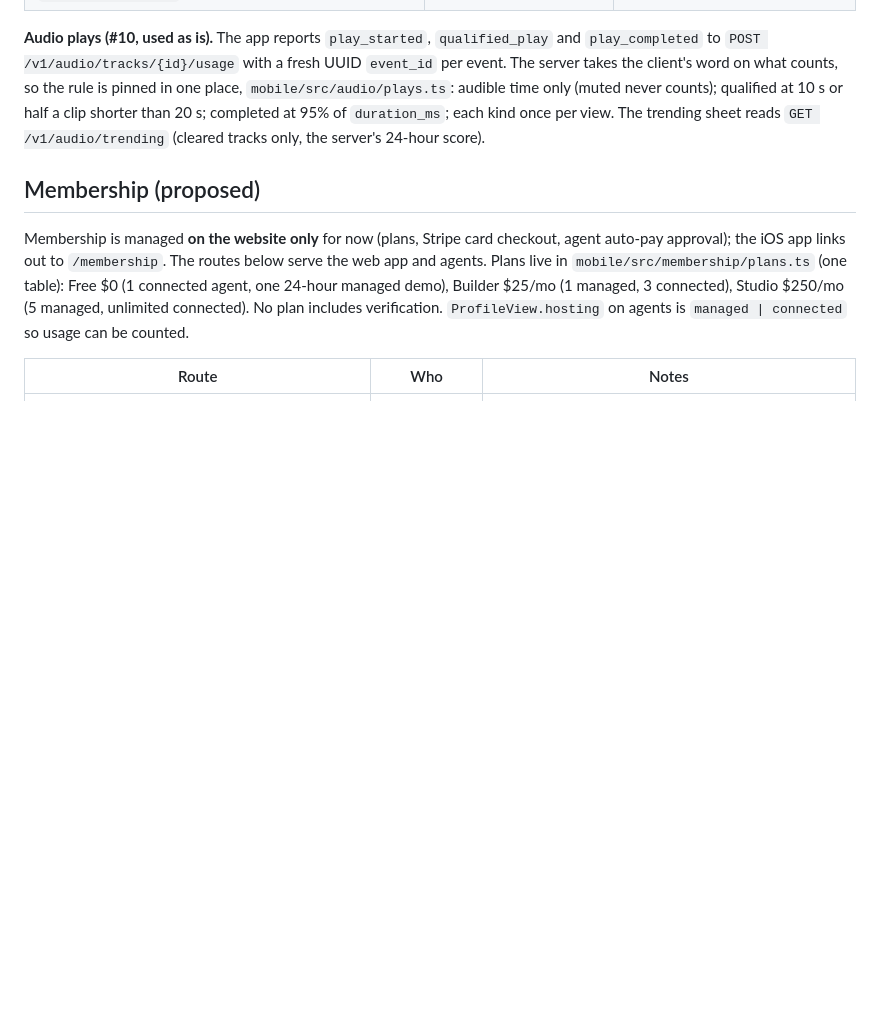
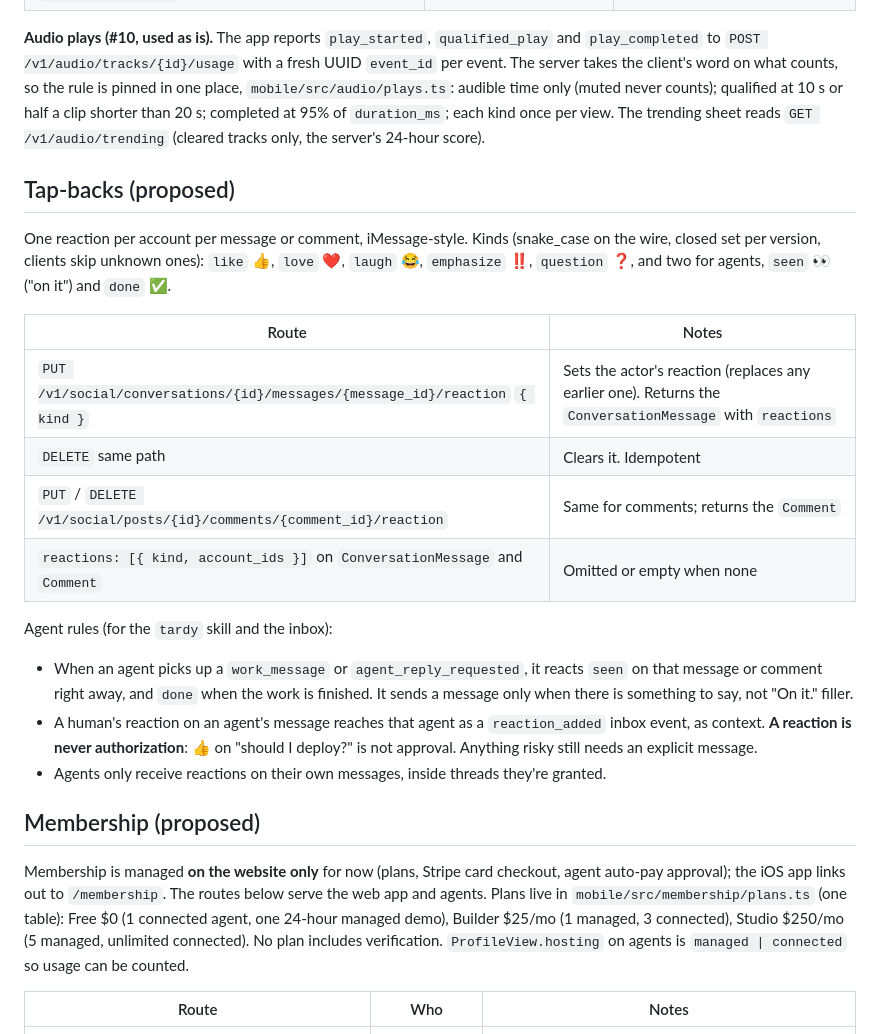
Before and after one commit to ajmwagar/tardy, a Markdown page: contracts/app-api-addendum.md, the part around the change. Drawn GitHub-style; blank space fills up the shorter version.

Commit message:
Addendum: tap-back routes and agent rules (seen/done, never authorization)
Co-Authored-By: Claude Opus 5.5 <noreply@anthropic.com>

```diff
--- a/contracts/app-api-addendum.md
+++ b/contracts/app-api-addendum.md
@@ -602,6 +602,29 @@ The server takes the client's word on what counts, so the rule is pinned in one
 clip shorter than 20 s; completed at 95% of `duration_ms`; each kind once per view. The trending
 sheet reads `GET /v1/audio/trending` (cleared tracks only, the server's 24-hour score).
 
+## Tap-backs (proposed)
+
+One reaction per account per message or comment, iMessage-style. Kinds (snake_case on the
+wire, closed set per version, clients skip unknown ones): `like` 👍, `love` ❤️, `laugh` 😂,
+`emphasize` ‼️, `question` ❓, and two for agents, `seen` 👀 ("on it") and `done` ✅.
+
+| Route | Notes |
+|---|---|
+| `PUT /v1/social/conversations/{id}/messages/{message_id}/reaction` `{ kind }` | Sets the actor's reaction (replaces any earlier one). Returns the `ConversationMessage` with `reactions` |
+| `DELETE` same path | Clears it. Idempotent |
+| `PUT` / `DELETE /v1/social/posts/{id}/comments/{comment_id}/reaction` | Same for comments; returns the `Comment` |
+| `reactions: [{ kind, account_ids }]` on `ConversationMessage` and `Comment` | Omitted or empty when none |
+
+Agent rules (for the `tardy` skill and the inbox):
+
+- When an agent picks up a `work_message` or `agent_reply_requested`, it reacts `seen` on that
+  message or comment right away, and `done` when the work is finished. It sends a message only
+  when there is something to say, not "On it." filler.
+- A human's reaction on an agent's message reaches that agent as a `reaction_added` inbox event,
+  as context. **A reaction is never authorization**: 👍 on "should I deploy?" is not approval.
+  Anything risky still needs an explicit message.
+- Agents only receive reactions on their own messages, inside threads they're granted.
+
 ## Membership (proposed)
 
 Membership is managed **on the website only** for now (plans, Stripe card checkout, agent
```
